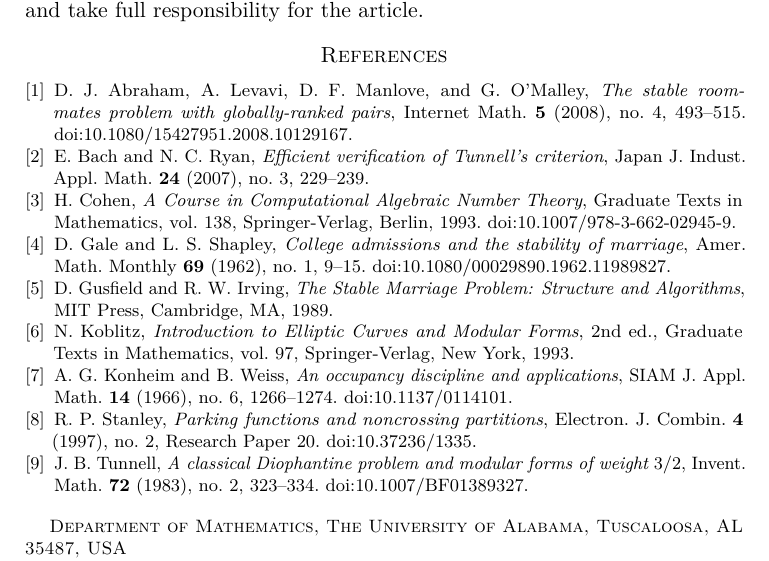
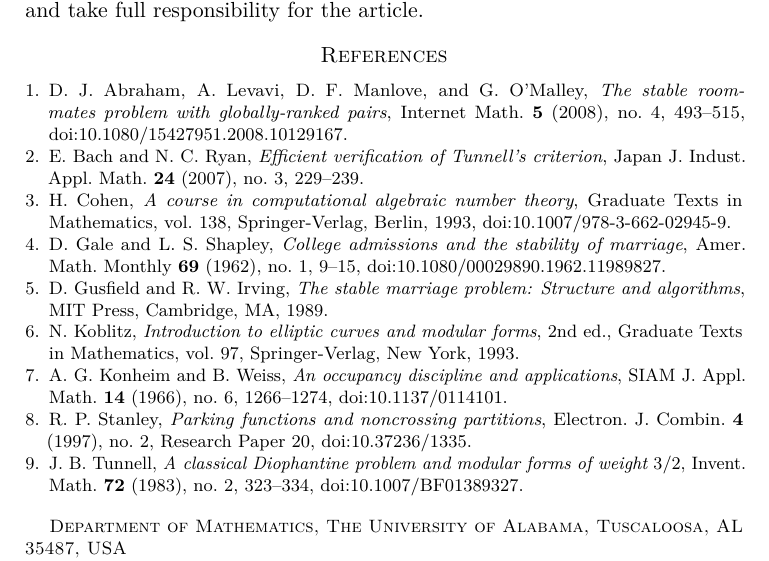
Before and after one commit to GrgAakash/tunnell-two-to-one-map, a LaTeX paper (2_to_1.tex): part of page 25 of 25, cut so that both start at the same text. Compiled offline with pdfLaTeX.

Commit message:
Move manuscript references to BibTeX

```diff
--- a/2_to_1.tex
+++ b/2_to_1.tex
@@ -1737,63 +1737,7 @@ language revision.  The authors reviewed and edited the resulting content,
 checked the mathematical arguments and cited sources, and take full
 responsibility for the article.
 
-\begin{thebibliography}{9}
-
-\bibitem{AbrahamEtAl}
-D.~J.~Abraham, A.~Levavi, D.~F.~Manlove, and G.~O'Malley,
-\emph{The stable roommates problem with globally-ranked pairs},
-Internet Math. \textbf{5} (2008), no.~4, 493--515.
-\href{https://doi.org/10.1080/15427951.2008.10129167}
-{doi:10.1080/15427951.2008.10129167}.
-
-\bibitem{BachRyan}
-E.~Bach and N.~C.~Ryan,
-\emph{Efficient verification of Tunnell's criterion},
-Japan J. Indust. Appl. Math. \textbf{24} (2007), no.~3, 229--239.
-
-\bibitem{Cohen}
-H.~Cohen,
-\emph{A Course in Computational Algebraic Number Theory},
-Graduate Texts in Mathematics, vol.~138, Springer-Verlag, Berlin, 1993.
-\href{https://doi.org/10.1007/978-3-662-02945-9}
-{doi:10.1007/978-3-662-02945-9}.
-
-\bibitem{GaleShapley}
-D.~Gale and L.~S.~Shapley,
-\emph{College admissions and the stability of marriage},
-Amer. Math. Monthly \textbf{69} (1962), no.~1, 9--15.
-\href{https://doi.org/10.1080/00029890.1962.11989827}
-{doi:10.1080/00029890.1962.11989827}.
-
-\bibitem{GusfieldIrving}
-D.~Gusfield and R.~W.~Irving,
-\emph{The Stable Marriage Problem: Structure and Algorithms},
-MIT Press, Cambridge, MA, 1989.
-
-\bibitem{Koblitz}
-N.~Koblitz,
-\emph{Introduction to Elliptic Curves and Modular Forms},
-2nd ed., Graduate Texts in Mathematics, vol.~97,
-Springer-Verlag, New York, 1993.
-
-\bibitem{KonheimWeiss}
-A.~G.~Konheim and B.~Weiss,
-\emph{An occupancy discipline and applications},
-SIAM J. Appl. Math. \textbf{14} (1966), no.~6, 1266--1274.
-\href{https://doi.org/10.1137/0114101}{doi:10.1137/0114101}.
-
-\bibitem{StanleyParking}
-R.~P.~Stanley,
-\emph{Parking functions and noncrossing partitions},
-Electron. J. Combin. \textbf{4} (1997), no.~2, Research Paper 20.
-\href{https://doi.org/10.37236/1335}{doi:10.37236/1335}.
-
-\bibitem{Tunnell}
-J.~B.~Tunnell,
-\emph{A classical Diophantine problem and modular forms of weight $3/2$},
-Invent. Math. \textbf{72} (1983), no.~2, 323--334.
-\href{https://doi.org/10.1007/BF01389327}{doi:10.1007/BF01389327}.
-
-\end{thebibliography}
+\bibliographystyle{amsplain}
+\bibliography{references}
 
 \end{document}
```
Also changed, not shown: references.bib (added, +100 -0 lines), 2_to_1.pdf, README.md, 1 other file.
